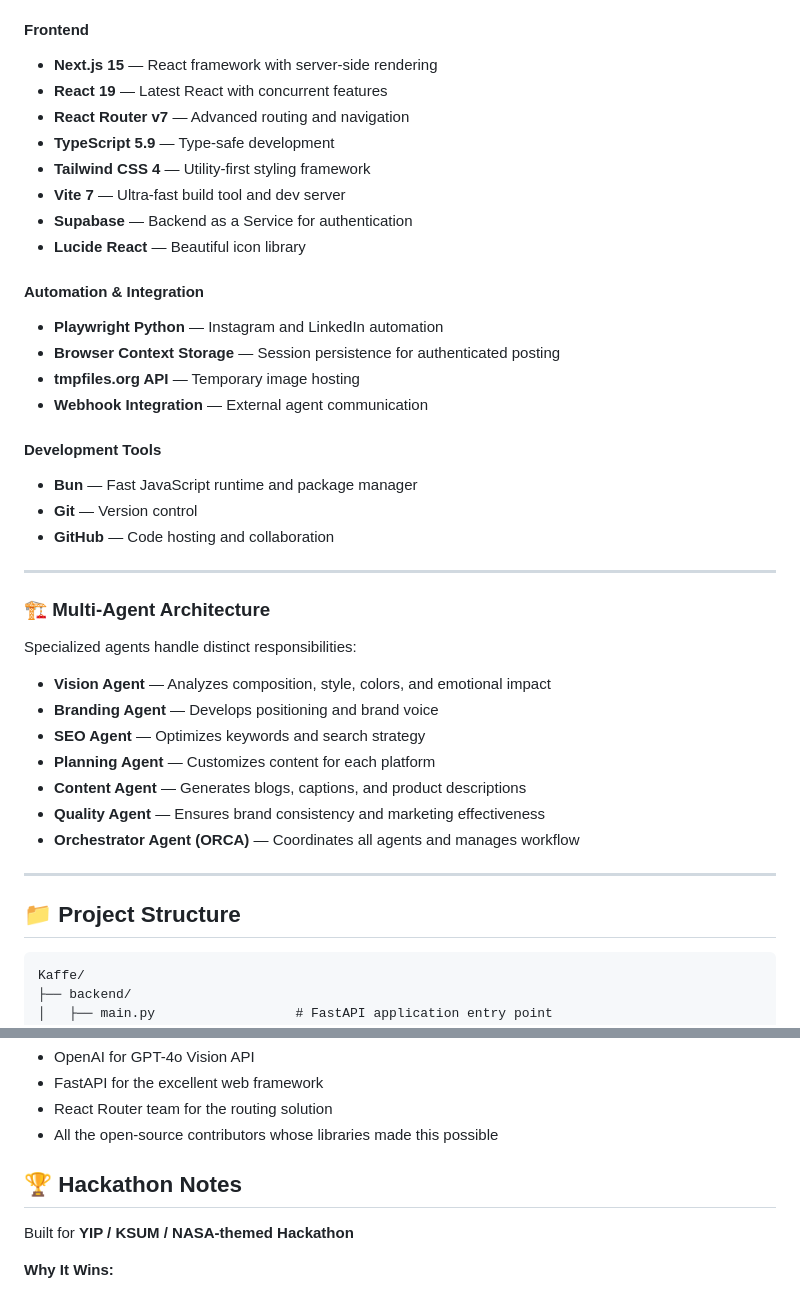
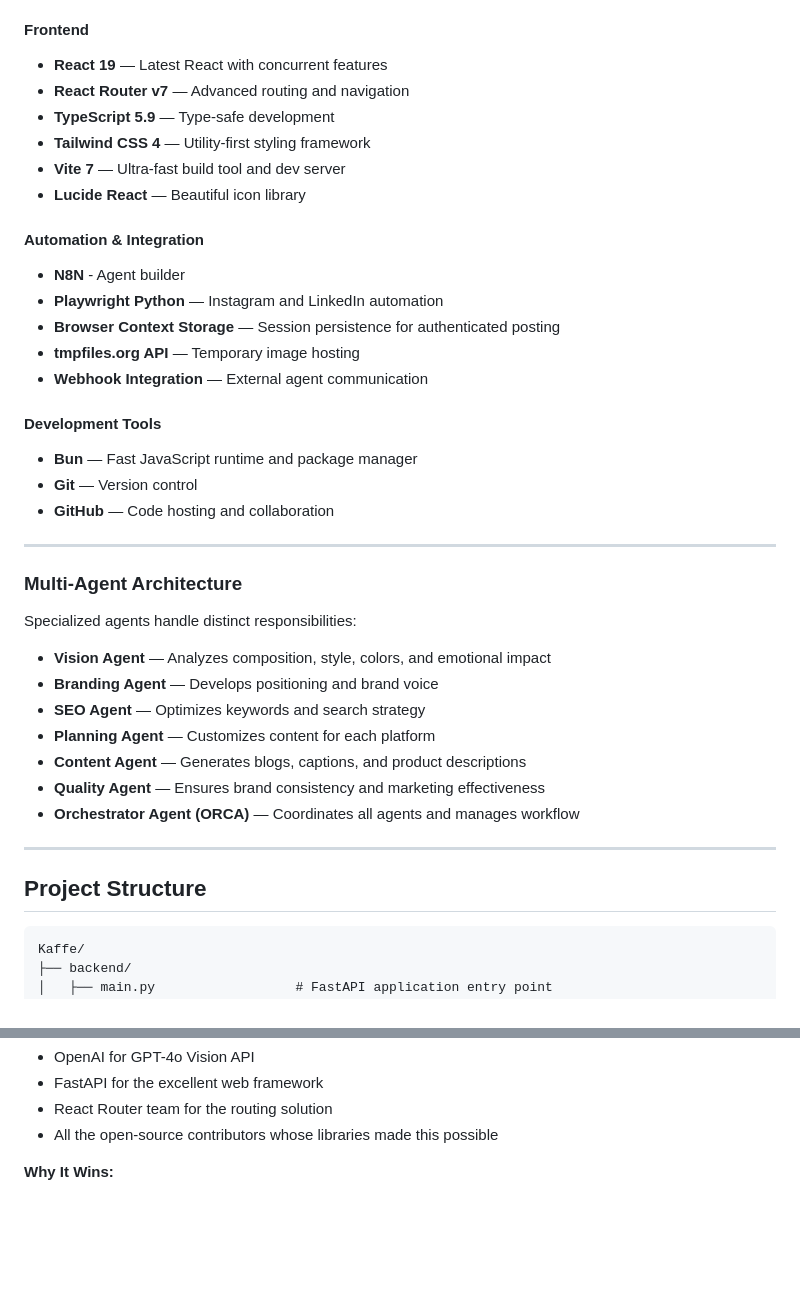
Before and after one commit to Dev-devadath/Kaffe, a Markdown page: README.md, 2 parts joined by grey strips. GitHub-like rendering; blank space fills up the shorter version.

````diff
--- a/README.md
+++ b/README.md
@@ -93,17 +93,16 @@ Built with cutting-edge tools and architectural precision to deliver fast, intel
 
 #### Frontend
 
-- **Next.js 15** — React framework with server-side rendering
 - **React 19** — Latest React with concurrent features
 - **React Router v7** — Advanced routing and navigation
 - **TypeScript 5.9** — Type-safe development
 - **Tailwind CSS 4** — Utility-first styling framework
 - **Vite 7** — Ultra-fast build tool and dev server
-- **Supabase** — Backend as a Service for authentication
 - **Lucide React** — Beautiful icon library
 
 #### Automation & Integration
 
+- **N8N** - Agent builder
 - **Playwright Python** — Instagram and LinkedIn automation
 - **Browser Context Storage** — Session persistence for authenticated posting
 - **tmpfiles.org API** — Temporary image hosting
@@ -117,7 +116,7 @@ Built with cutting-edge tools and architectural precision to deliver fast, intel
 
 ---
 
-### 🏗️ Multi-Agent Architecture
+###  Multi-Agent Architecture
 
 Specialized agents handle distinct responsibilities:
 
@@ -131,7 +130,7 @@ Specialized agents handle distinct responsibilities:
 
 ---
 
-## 📁 Project Structure
+##  Project Structure
 
 ```
 Kaffe/
@@ -530,9 +529,6 @@ _Built with ☕ by creators, for creators_
 - React Router team for the routing solution
 - All the open-source contributors whose libraries made this possible
 
-## 🏆 Hackathon Notes
-
-Built for **YIP / KSUM / NASA-themed Hackathon**
 
 **Why It Wins:**
 
````
Also changed, not shown: other parts of README.md (+28 -28 lines).
